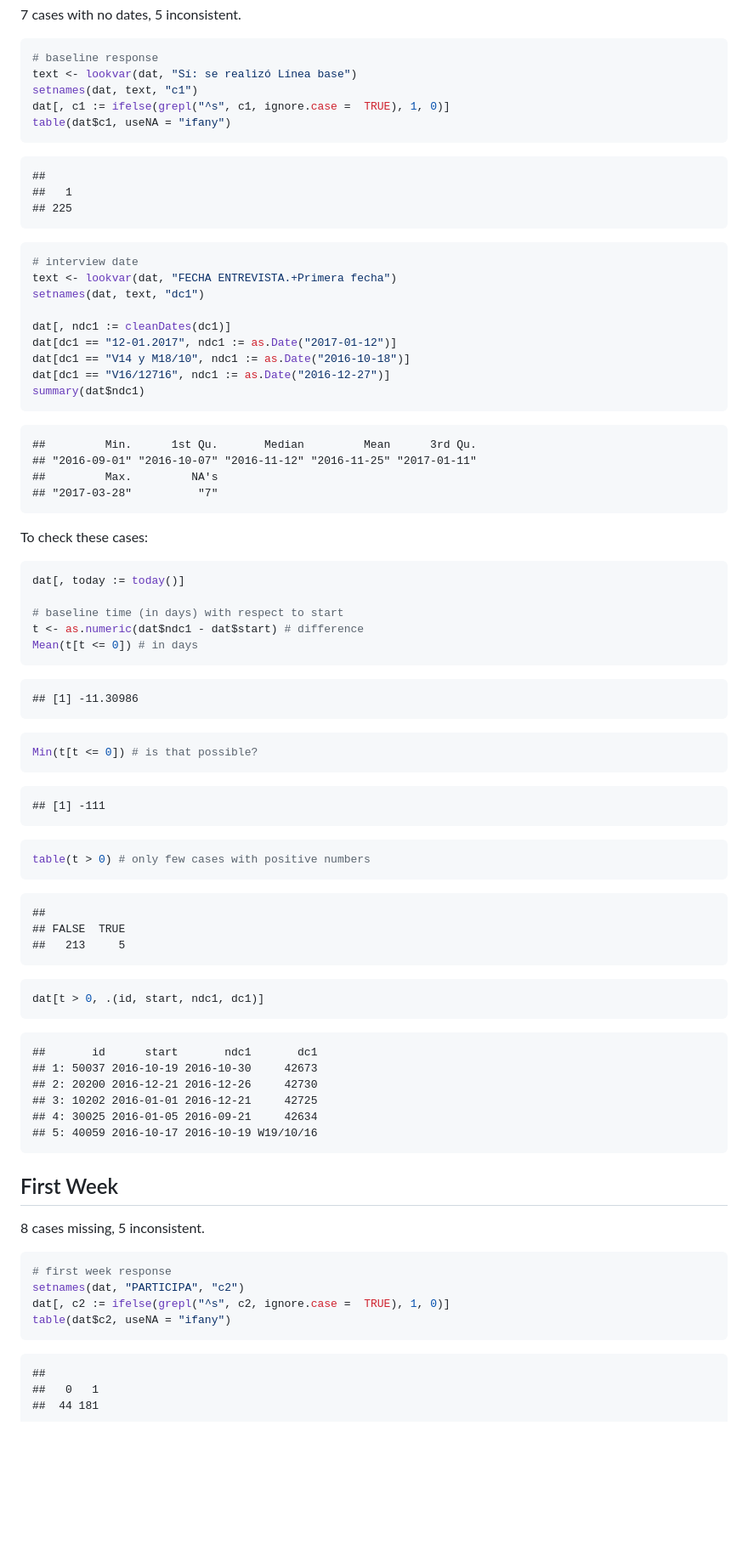
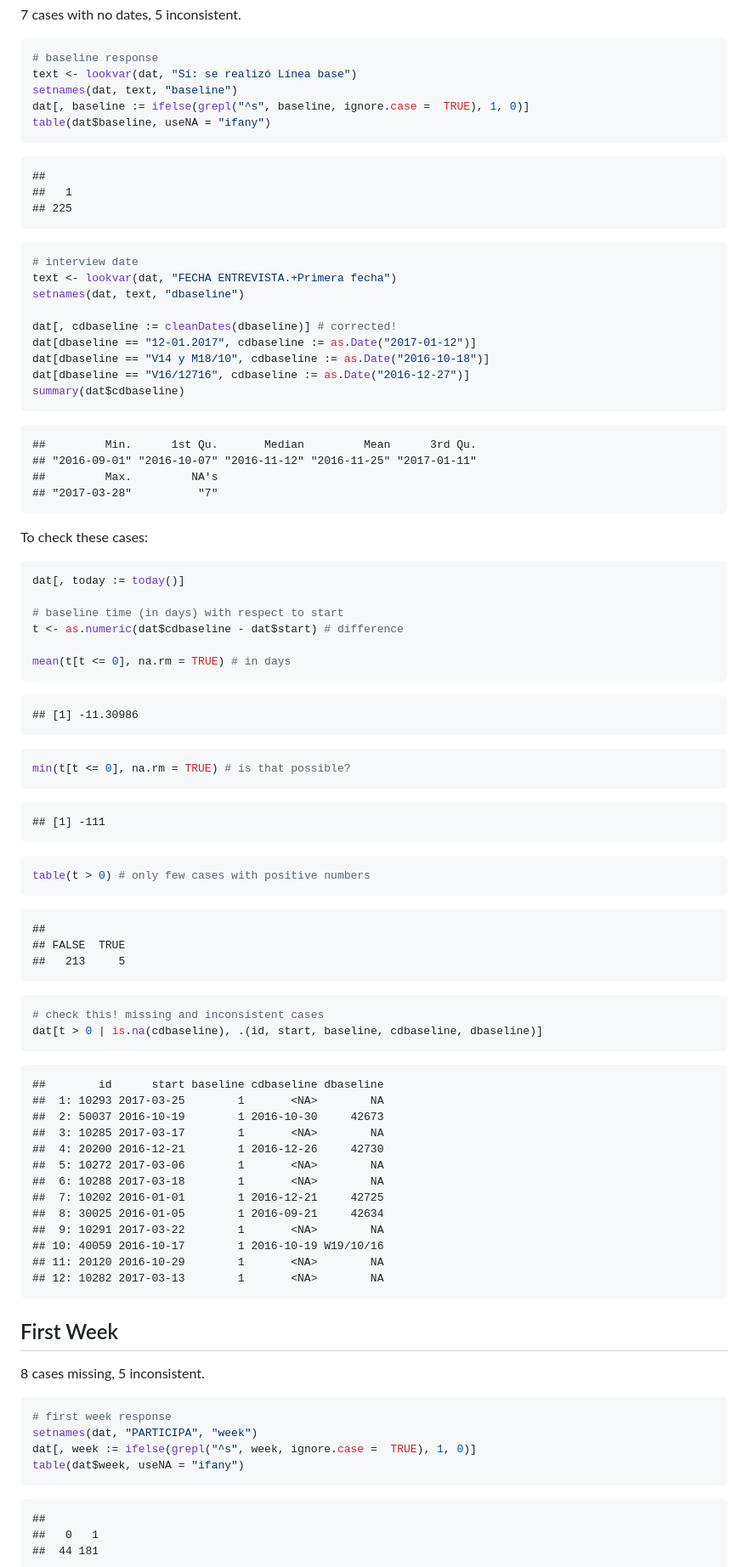
Before and after one commit to sdaza/reentry-chile, a Markdown page: reports/attrition.md, the part around the change printed below. Shown: that part at 85% size. Drawn GitHub-style; blank space fills up the shorter version.

````diff
--- a/reports/attrition.md
+++ b/reports/attrition.md
@@ -60,9 +70,9 @@ Baseline
 ``` r
 # baseline response
 text <- lookvar(dat, "Sí: se realizó Línea base")
-setnames(dat, text, "c1")
-dat[, c1 := ifelse(grepl("^s", c1, ignore.case =  TRUE), 1, 0)]
-table(dat$c1, useNA = "ifany")
+setnames(dat, text, "baseline")
+dat[, baseline := ifelse(grepl("^s", baseline, ignore.case =  TRUE), 1, 0)]
+table(dat$baseline, useNA = "ifany")
 ```
 
     ##
@@ -72,13 +82,13 @@ table(dat$c1, useNA = "ifany")
 ``` r
 # interview date
 text <- lookvar(dat, "FECHA ENTREVISTA.+Primera fecha")
-setnames(dat, text, "dc1")
+setnames(dat, text, "dbaseline")
 
-dat[, ndc1 := cleanDates(dc1)]
-dat[dc1 == "12-01.2017", ndc1 := as.Date("2017-01-12")]
-dat[dc1 == "V14 y M18/10", ndc1 := as.Date("2016-10-18")]
-dat[dc1 == "V16/12716", ndc1 := as.Date("2016-12-27")]
-summary(dat$ndc1)
+dat[, cdbaseline := cleanDates(dbaseline)] # corrected!
+dat[dbaseline == "12-01.2017", cdbaseline := as.Date("2017-01-12")]
+dat[dbaseline == "V14 y M18/10", cdbaseline := as.Date("2016-10-18")]
+dat[dbaseline == "V16/12716", cdbaseline := as.Date("2016-12-27")]
+summary(dat$cdbaseline)
 ```
 
     ##         Min.      1st Qu.       Median         Mean      3rd Qu.
@@ -92,14 +102,15 @@ To check these cases:
 dat[, today := today()]
 
 # baseline time (in days) with respect to start
-t <- as.numeric(dat$ndc1 - dat$start) # difference
-Mean(t[t <= 0]) # in days
+t <- as.numeric(dat$cdbaseline - dat$start) # difference
+
+mean(t[t <= 0], na.rm = TRUE) # in days
 ```
 
     ## [1] -11.30986
 
 ``` r
-Min(t[t <= 0]) # is that possible?
+min(t[t <= 0], na.rm = TRUE) # is that possible?
 ```
 
     ## [1] -111
@@ -113,15 +124,23 @@ table(t > 0) # only few cases with positive numbers
     ##   213     5
 
 ``` r
-dat[t > 0, .(id, start, ndc1, dc1)]
+# check this! missing and inconsistent cases
+dat[t > 0 | is.na(cdbaseline), .(id, start, baseline, cdbaseline, dbaseline)]
 ```
 
-    ##       id      start       ndc1       dc1
-    ## 1: 50037 2016-10-19 2016-10-30     42673
-    ## 2: 20200 2016-12-21 2016-12-26     42730
-    ## 3: 10202 2016-01-01 2016-12-21     42725
-    ## 4: 30025 2016-01-05 2016-09-21     42634
-    ## 5: 40059 2016-10-17 2016-10-19 W19/10/16
+    ##        id      start baseline cdbaseline dbaseline
+    ##  1: 10293 2017-03-25        1       <NA>        NA
+    ##  2: 50037 2016-10-19        1 2016-10-30     42673
+    ##  3: 10285 2017-03-17        1       <NA>        NA
+    ##  4: 20200 2016-12-21        1 2016-12-26     42730
+    ##  5: 10272 2017-03-06        1       <NA>        NA
+    ##  6: 10288 2017-03-18        1       <NA>        NA
+    ##  7: 10202 2016-01-01        1 2016-12-21     42725
+    ##  8: 30025 2016-01-05        1 2016-09-21     42634
+    ##  9: 10291 2017-03-22        1       <NA>        NA
+    ## 10: 40059 2016-10-17        1 2016-10-19 W19/10/16
+    ## 11: 20120 2016-10-29        1       <NA>        NA
+    ## 12: 10282 2017-03-13        1       <NA>        NA
 
 First Week
 ----------
@@ -130,9 +149,9 @@ First Week
 
 ``` r
 # first week response
-setnames(dat, "PARTICIPA", "c2")
-dat[, c2 := ifelse(grepl("^s", c2, ignore.case =  TRUE), 1, 0)]
-table(dat$c2, useNA = "ifany")
+setnames(dat, "PARTICIPA", "week")
+dat[, week := ifelse(grepl("^s", week, ignore.case =  TRUE), 1, 0)]
+table(dat$week, useNA = "ifany")
 ```
 
     ##
````
Also changed, not shown: other parts of reports/attrition.md (+119 -85 lines), reports/plots/attrition-define start date-1.png, reports/plots/attrition-plot time by application-1.png, 1 other file.
